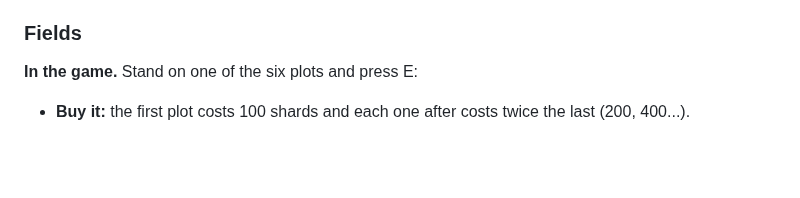
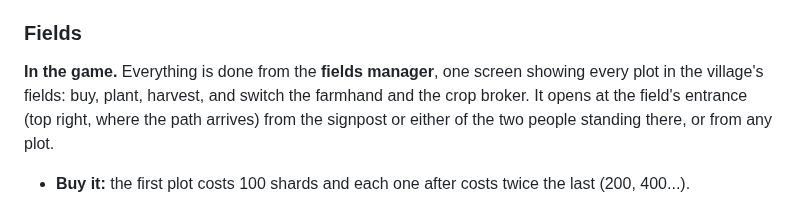
Before and after one commit to krishna0129/Blackspire, a Markdown page: docs/design/root-village.md, the part around the change. GitHub-like rendering; blank space fills up the shorter version.

```diff
--- a/docs/design/root-village.md
+++ b/docs/design/root-village.md
@@ -109,7 +109,9 @@ player who keeps their flasks only pays for them once, and the well is a reason
 
 ### Fields
 
-**In the game.** Stand on one of the six plots and press E:
+**In the game.** Everything is done from the **fields manager**, one screen showing every plot in the village's
+fields: buy, plant, harvest, and switch the farmhand and the crop broker. It opens at the field's entrance (top
+right, where the path arrives) from the signpost or either of the two people standing there, or from any plot.
 
 - **Buy it:** the first plot costs 100 shards and each one after costs twice the last (200, 400...).
 - **Plant it:** potatoes (10 shards of seed, ready in an hour, 4 to 6 a harvest) or glowcaps (20 shards, three hours,
```
Also changed, not shown: assets/sprites/village/signpost.png (added), 12 other files.
